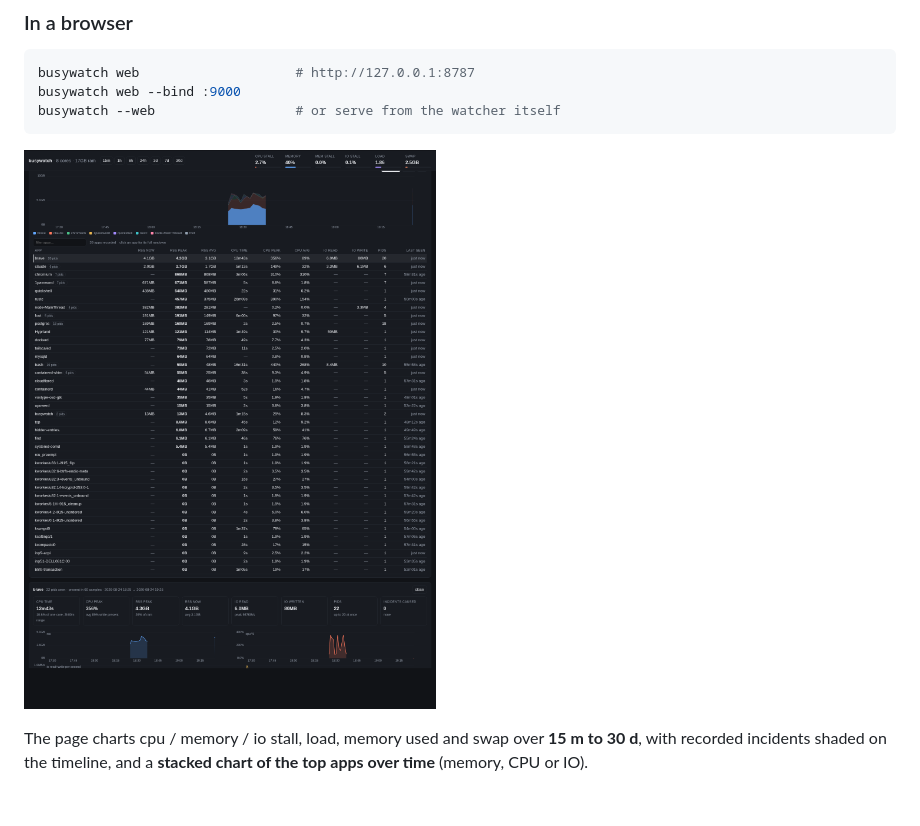
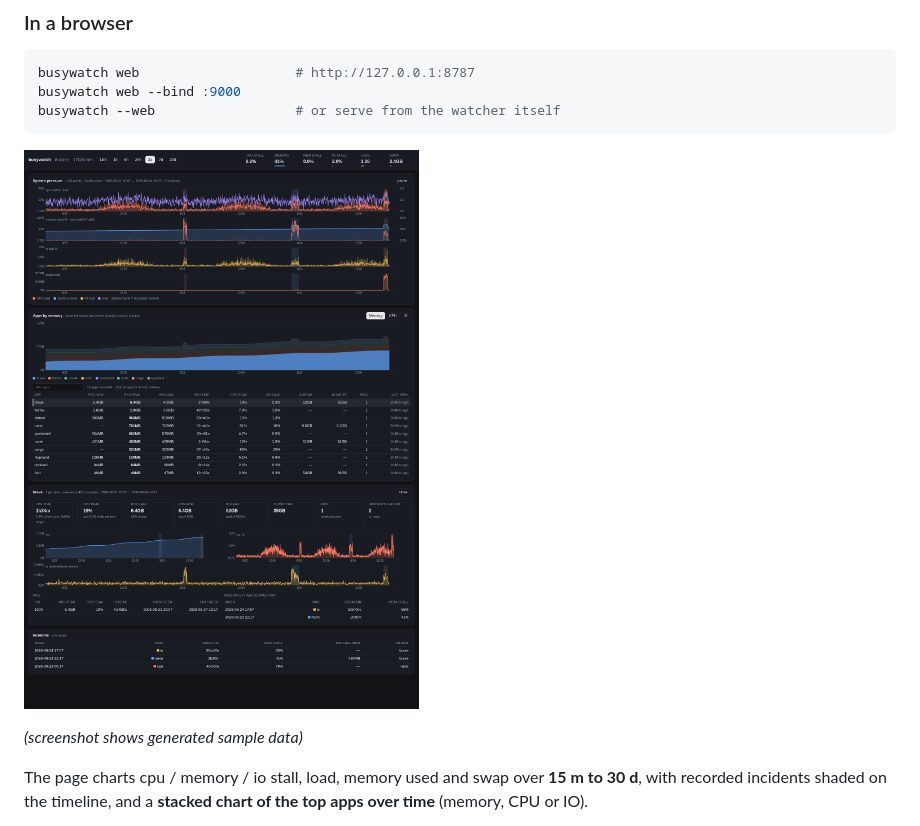
Before and after one commit to thieso2/busywatch, a Markdown page: README.md, the part around the change. Rendered like a GitHub page; pictures changed too: doc/ui.png; blank space fills up the shorter version.

```diff
--- a/README.md
+++ b/README.md
@@ -110,6 +110,8 @@ busywatch --web                  # or serve from the watcher itself
 
 ![the history UI](doc/ui.png)
 
+*(screenshot shows generated sample data)*
+
 
 
 The page charts cpu / memory / io stall, load, memory used and swap over
```
Also changed, not shown: 3 other files.
